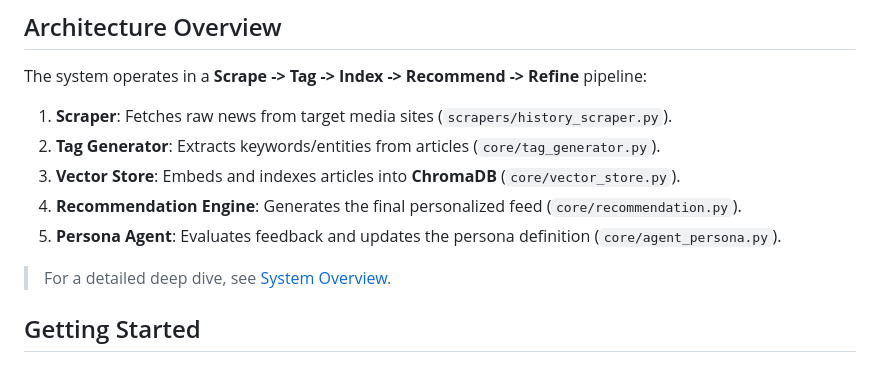
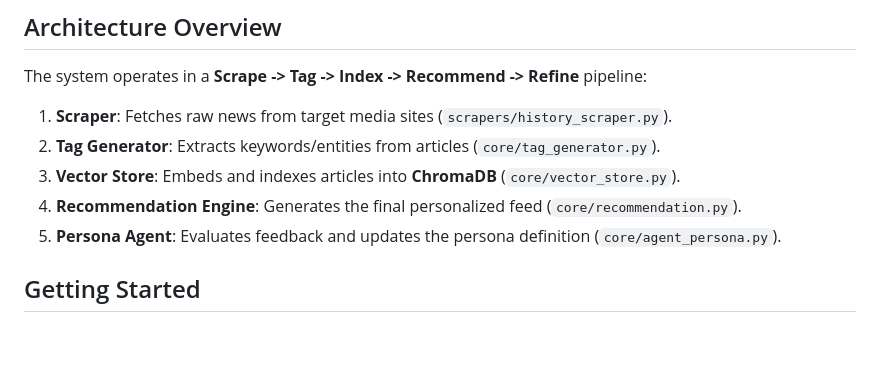
Before and after one commit to koeshin/news_room, a Markdown page: README.md, the part around the change. GitHub-like rendering; blank space fills up the shorter version.

```diff
--- a/README.md
+++ b/README.md
@@ -28,7 +28,6 @@ The system operates in a **Scrape -> Tag -> Index -> Recommend -> Refine** pipel
 4.  **Recommendation Engine**: Generates the final personalized feed (`core/recommendation.py`).
 5.  **Persona Agent**: Evaluates feedback and updates the persona definition (`core/agent_persona.py`).
 
-> For a detailed deep dive, see [System Overview](project_docs/system_overview.md).
 
 ## Getting Started
 
```
